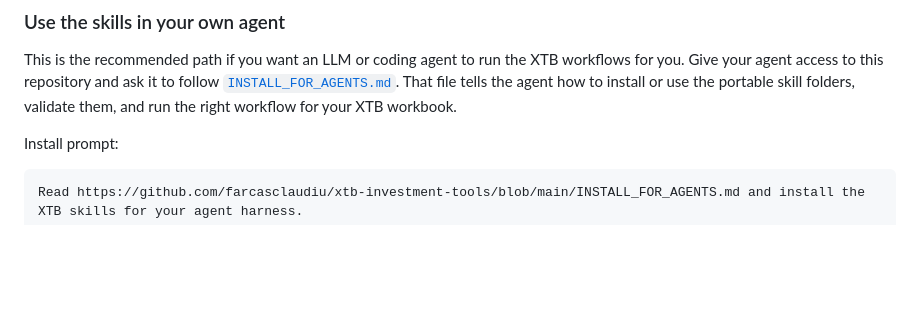
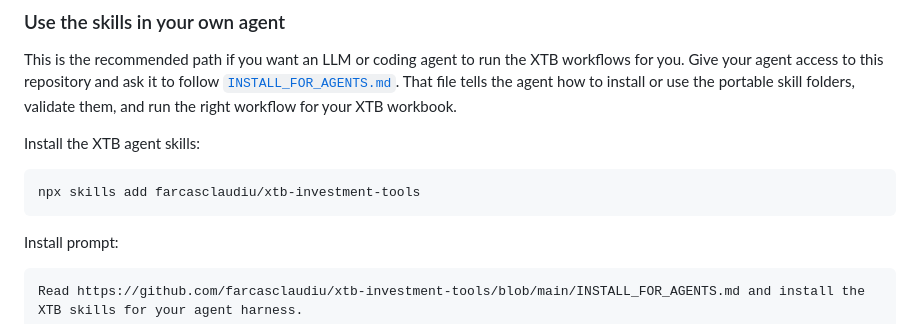
Before and after one commit to farcasclaudiu/xtb-investment-tools, a Markdown page: README.md, the part around the change. Drawn GitHub-style; blank space fills up the shorter version.

Commit message:
Add installation instructions for XTB agent skills in README

````diff
--- a/README.md
+++ b/README.md
@@ -20,6 +20,12 @@ workflows for you. Give your agent access to this repository and ask it to
 follow [`INSTALL_FOR_AGENTS.md`](INSTALL_FOR_AGENTS.md). That file tells the
 agent how to install or use the portable skill folders, validate them, and run
 the right workflow for your XTB workbook.
+
+Install the XTB agent skills:
+
+```bash
+npx skills add farcasclaudiu/xtb-investment-tools
+```
 
 Install prompt:
 
````
